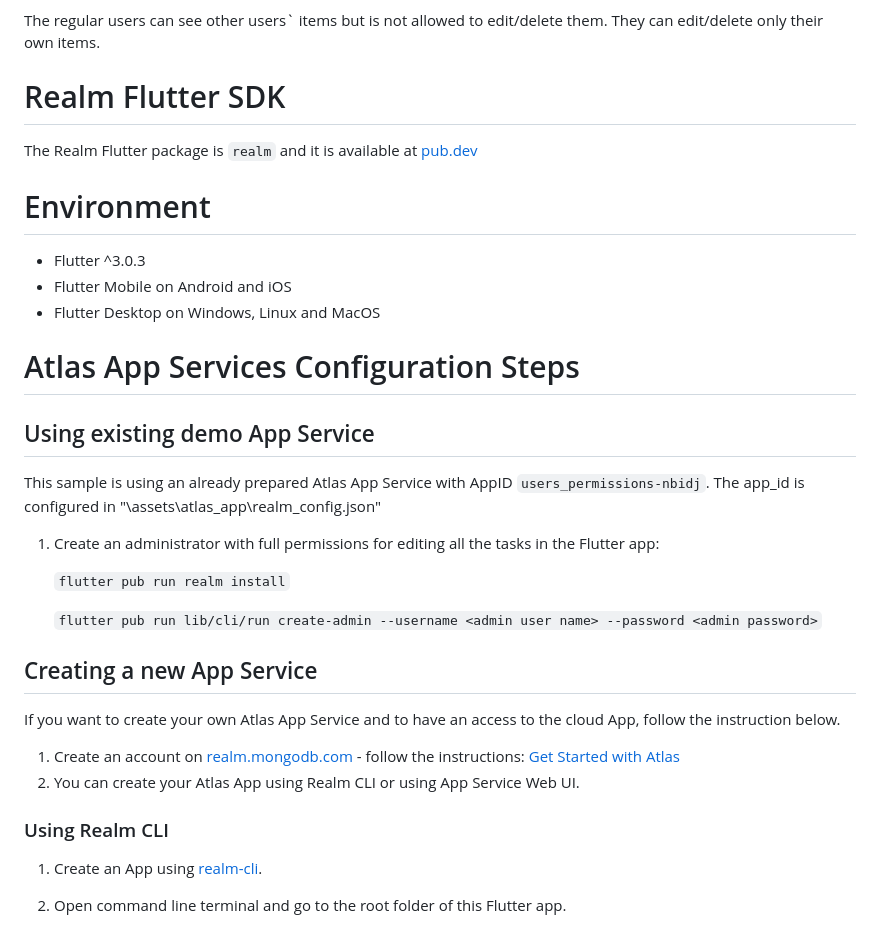
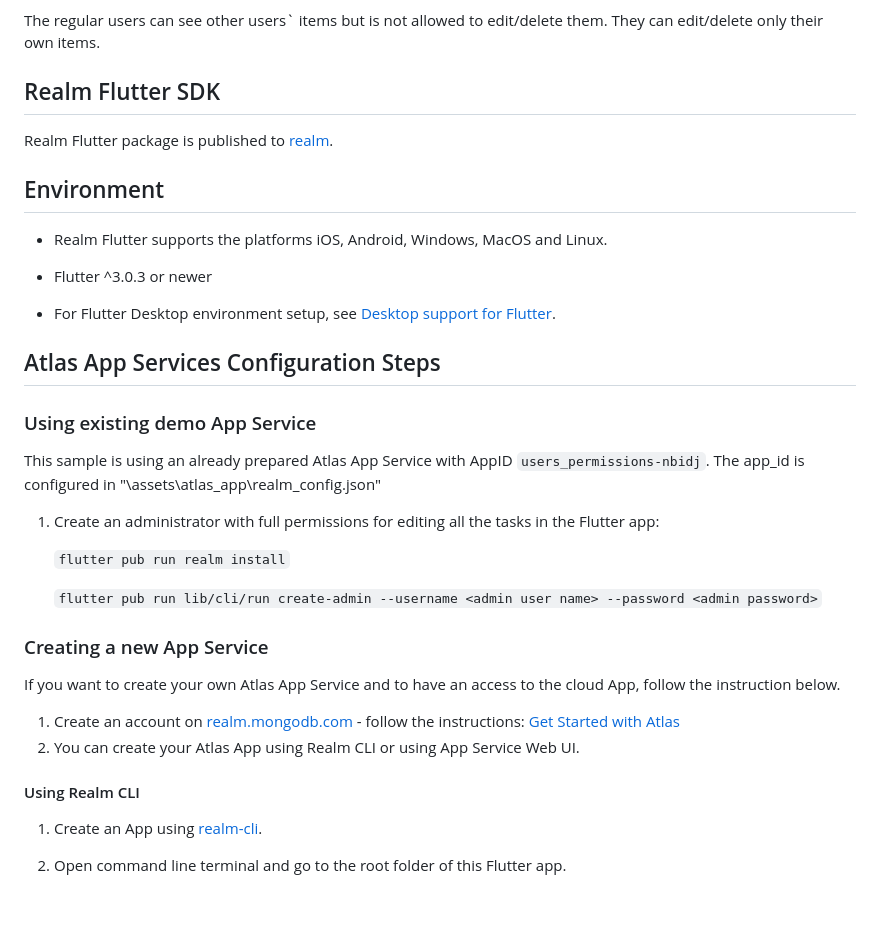
Before and after one commit to realm/realm-dart-samples, a Markdown page: users_permissions/README.md, the part around one of its changes. Drawn GitHub-style; blank space fills up the shorter version.

```diff
--- a/users_permissions/README.md
+++ b/users_permissions/README.md
@@ -15,19 +15,20 @@ Users with full permissions (the administrators) can see other users` items and
 
 The regular users can see other users` items but is not allowed to edit/delete them. They can edit/delete only their own items.
 
-# Realm Flutter SDK
+## Realm Flutter SDK
 
-The Realm Flutter package is `realm` and it is available at [pub.dev](https://pub.dev/packages/realm)
+Realm Flutter package is published to [realm](https://pub.dev/packages/realm).
 
-# Environment
+## Environment
 
-* Flutter ^3.0.3
-* Flutter Mobile on Android and iOS
-* Flutter Desktop on Windows, Linux and MacOS
+* Realm Flutter supports the platforms iOS, Android, Windows, MacOS and Linux.
 
-# Atlas App Services Configuration Steps
+* Flutter ^3.0.3 or newer
+* For Flutter Desktop environment setup, see [Desktop support for Flutter](https://docs.flutter.dev/desktop).
 
-## Using existing demo App Service
+## Atlas App Services Configuration Steps
+
+### Using existing demo App Service
 This sample is using an already prepared Atlas App Service with AppID `users_permissions-nbidj`.
 The app_id is configured in "\assets\atlas_app\realm_config.json"
 1. Create an administrator with full permissions for editing all the tasks in the Flutter app:
@@ -36,14 +37,14 @@ The app_id is configured in "\assets\atlas_app\realm_config.json"
 
     `flutter pub run lib/cli/run create-admin --username <admin user name> --password <admin password>`
 
-## Creating a new App Service
+### Creating a new App Service
 
 If you want to create your own Atlas App Service and to have an access to the cloud App, follow the instruction below.
 
 1. Create an account on [realm.mongodb.com](https://realm.mongodb.com) - follow the instructions: [Get Started with Atlas](https://www.mongodb.com/docs/atlas/getting-started)
 1. You can create your Atlas App using Realm CLI or using App Service Web UI.
 
-### Using Realm CLI
+#### Using Realm CLI
 1. Create an App using [realm-cli](https://www.mongodb.com/docs/atlas/app-services/cli/#mongodb-binary-bin.realm-cli).
 1. Open command line terminal and go to the root folder of this Flutter app.
 1. Install `realm-cli` following the [instructions](https://www.mongodb.com/docs/atlas/app-services/cli/#mongodb-binary-bin.realm-cli).
```
Also changed, not shown: other parts of users_permissions/README.md (+2 -2 lines).
